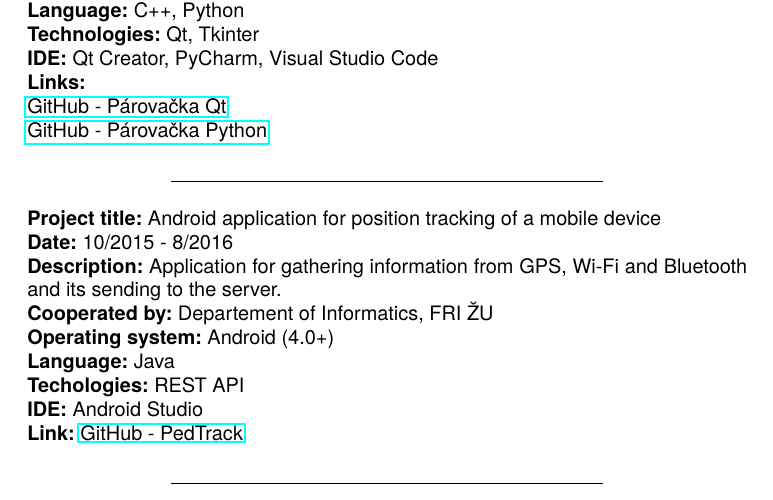
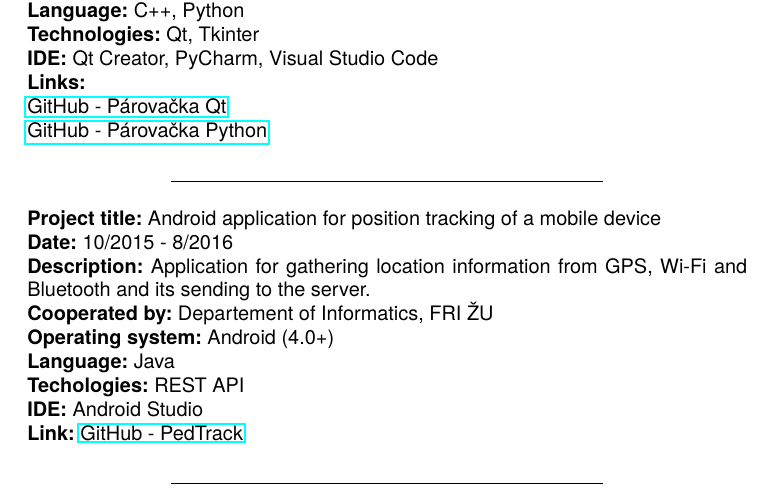
Before and after one commit to kyberdrb/CV, a LaTeX document (Andrej_Sisila_projects.tex): part of page 1 of 2, cut so that both start at the same text. Compiled offline with pdfLaTeX.

Commit message:
Update Andrej_Sisila_projects.tex

```diff
--- a/Andrej_Sisila_projects.tex
+++ b/Andrej_Sisila_projects.tex
@@ -74,7 +74,7 @@
 \noindent
 \textbf{Project title:} Android application for position tracking of a mobile device\\
 \textbf{Date:} 10/2015 - 8/2016\\
-\textbf{Description:} Application for gathering information from GPS, Wi-Fi and Bluetooth and its sending to the server.\\
+\textbf{Description:} Application for gathering location information from GPS, Wi-Fi and Bluetooth and its sending to the server.\\
 \textbf{Cooperated by:} Departement of Informatics, FRI ŽU\\
 \textbf{Operating system:} Android (4.0+)\\
 \textbf{Language:} Java\\
```
